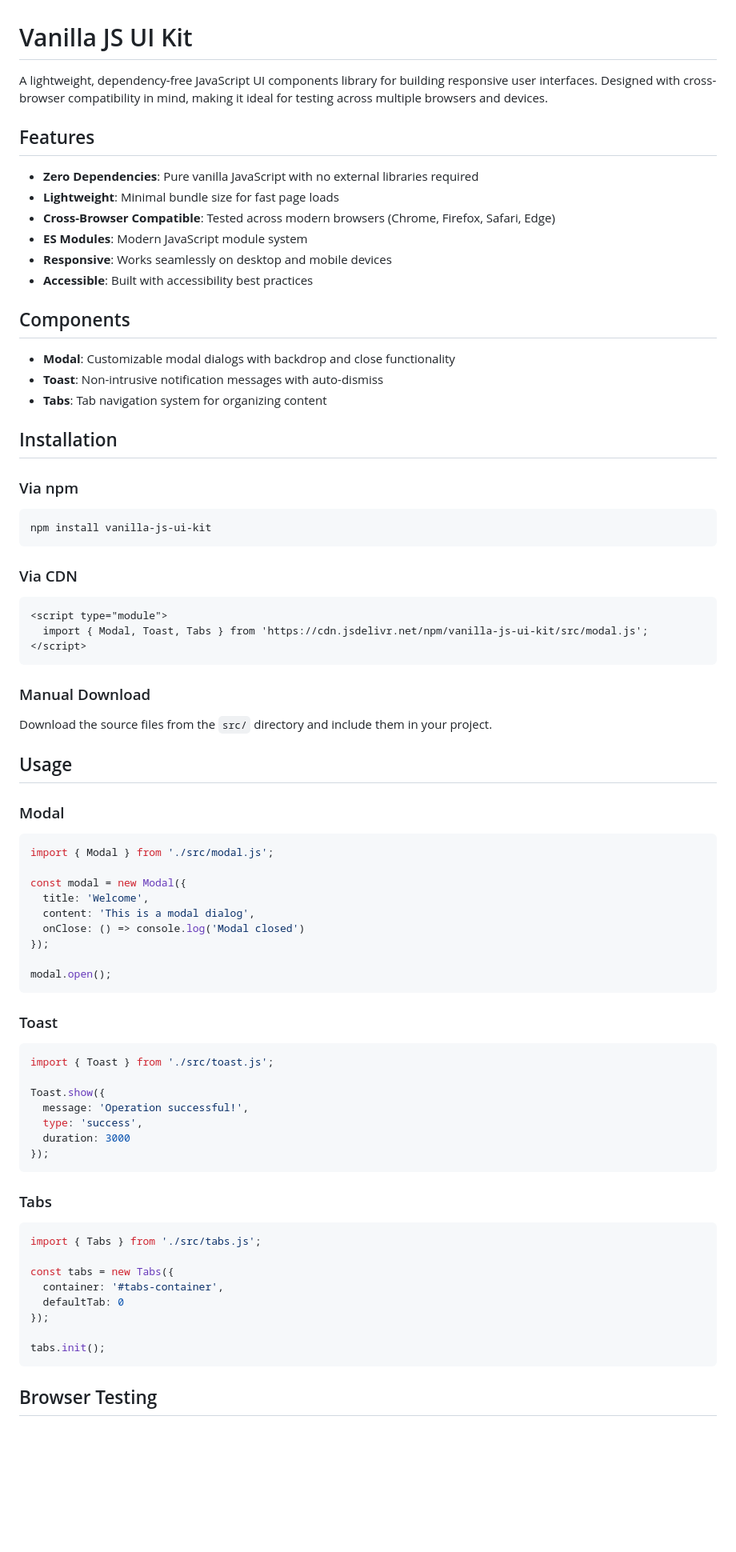
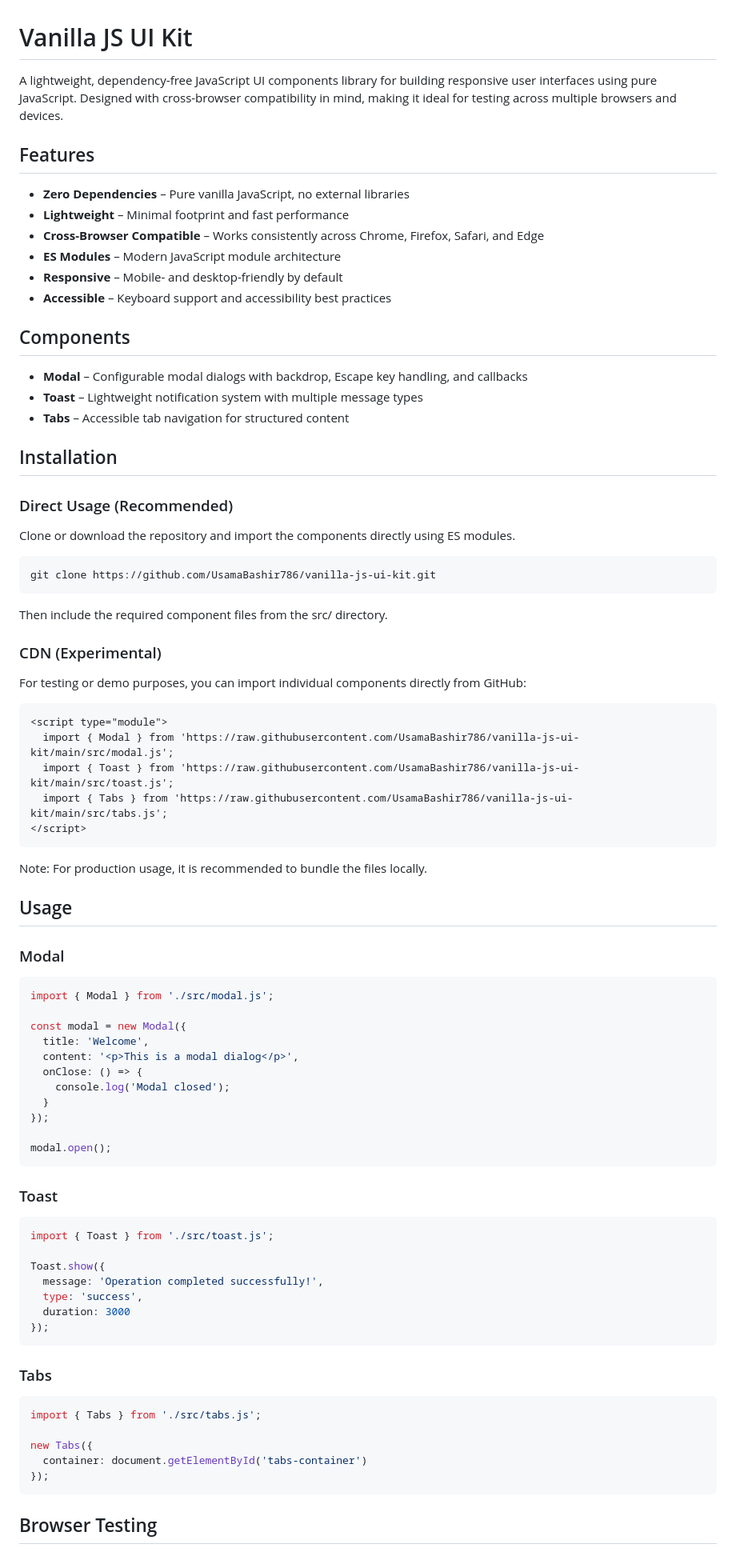
Before and after one commit to UsamaBashir786/vanilla-js-ui-kit, a Markdown page: README.md, the part around the change printed below. Shown: that part at 80% size. Rendered like a GitHub page; blank space fills up the shorter version.

````diff
--- a/README.md
+++ b/README.md
@@ -1,76 +1,86 @@
 # Vanilla JS UI Kit
 
-A lightweight, dependency-free JavaScript UI components library for building responsive user interfaces. Designed with cross-browser compatibility in mind, making it ideal for testing across multiple browsers and devices.
+A lightweight, dependency-free JavaScript UI components library for building responsive user interfaces using pure JavaScript. Designed with cross-browser compatibility in mind, making it ideal for testing across multiple browsers and devices.
 
 ## Features
 
-- **Zero Dependencies**: Pure vanilla JavaScript with no external libraries required
-- **Lightweight**: Minimal bundle size for fast page loads
-- **Cross-Browser Compatible**: Tested across modern browsers (Chrome, Firefox, Safari, Edge)
-- **ES Modules**: Modern JavaScript module system
-- **Responsive**: Works seamlessly on desktop and mobile devices
-- **Accessible**: Built with accessibility best practices
+- **Zero Dependencies** – Pure vanilla JavaScript, no external libraries
+- **Lightweight** – Minimal footprint and fast performance
+- **Cross-Browser Compatible** – Works consistently across Chrome, Firefox, Safari, and Edge
+- **ES Modules** – Modern JavaScript module architecture
+- **Responsive** – Mobile- and desktop-friendly by default
+- **Accessible** – Keyboard support and accessibility best practices
 
 ## Components
 
-- **Modal**: Customizable modal dialogs with backdrop and close functionality
-- **Toast**: Non-intrusive notification messages with auto-dismiss
-- **Tabs**: Tab navigation system for organizing content
+- **Modal** – Configurable modal dialogs with backdrop, Escape key handling, and callbacks
+- **Toast** – Lightweight notification system with multiple message types
+- **Tabs** – Accessible tab navigation for structured content
 
 ## Installation
 
-### Via npm
+### Direct Usage (Recommended)
+
+Clone or download the repository and import the components directly using ES modules.
+
 ```bash
-npm install vanilla-js-ui-kit
+git clone https://github.com/UsamaBashir786/vanilla-js-ui-kit.git
 ```
 
-### Via CDN
+Then include the required component files from the src/ directory.
+
+### CDN (Experimental)
+
+For testing or demo purposes, you can import individual components directly from GitHub:
+
 ```html
 <script type="module">
-  import { Modal, Toast, Tabs } from 'https://cdn.jsdelivr.net/npm/vanilla-js-ui-kit/src/modal.js';
+  import { Modal } from 'https://raw.githubusercontent.com/UsamaBashir786/vanilla-js-ui-kit/main/src/modal.js';
+  import { Toast } from 'https://raw.githubusercontent.com/UsamaBashir786/vanilla-js-ui-kit/main/src/toast.js';
+  import { Tabs } from 'https://raw.githubusercontent.com/UsamaBashir786/vanilla-js-ui-kit/main/src/tabs.js';
 </script>
 ```
 
-### Manual Download
-
-Download the source files from the `src/` directory and include them in your project.
+Note: For production usage, it is recommended to bundle the files locally.
 
 ## Usage
 
 ### Modal
-```javascript
+
+```js
 import { Modal } from './src/modal.js';
 
 const modal = new Modal({
   title: 'Welcome',
-  content: 'This is a modal dialog',
-  onClose: () => console.log('Modal closed')
+  content: '<p>This is a modal dialog</p>',
+  onClose: () => {
+    console.log('Modal closed');
+  }
 });
 
 modal.open();
 ```
 
 ### Toast
-```javascript
+
+```js
 import { Toast } from './src/toast.js';
 
 Toast.show({
-  message: 'Operation successful!',
+  message: 'Operation completed successfully!',
   type: 'success',
   duration: 3000
 });
 ```
 
 ### Tabs
-```javascript
+
+```js
 import { Tabs } from './src/tabs.js';
 
-const tabs = new Tabs({
-  container: '#tabs-container',
-  defaultTab: 0
+new Tabs({
+  container: document.getElementById('tabs-container')
 });
-
-tabs.init();
 ```
 
 ## Browser Testing
````
Also changed, not shown: other parts of README.md (+63 -26 lines).
